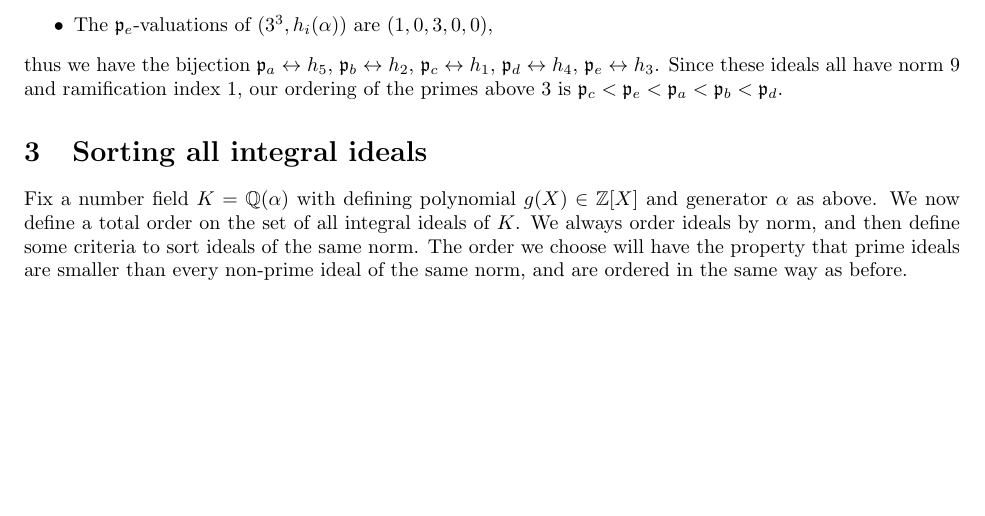
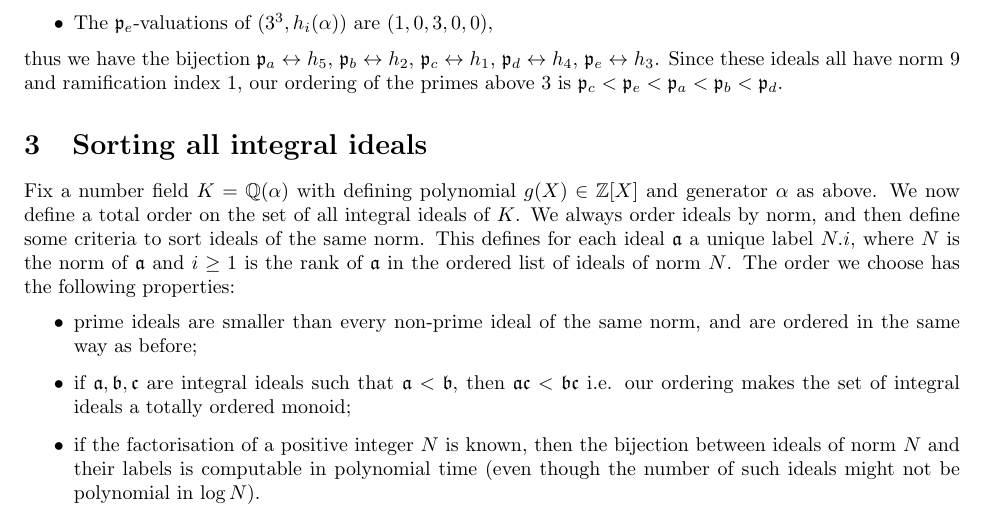
Before and after one commit to JohnCremona/sorting, a LaTeX document (text/sorting.tex): part of page 5 of 6, cut so that both start at the same text. Compiled offline with pdfLaTeX.

Commit message:
add good properties of our order

```diff
--- a/text/sorting.tex
+++ b/text/sorting.tex
@@ -42,7 +42,8 @@
 \def\OO{{\mathcal O}}
 \def\ZG{{\mathcal Z}}
 \def\a{{\mathfrak a}}
-\def\b{{\mathbf b}}
+\def\b{{\mathfrak b}}
+\def\idc{{\mathfrak c}}
 
 \def\v{{\mathbf v}}
 %\def\c{{\mathfrak c}}
@@ -432,9 +433,20 @@ Fix a number field $K=\Q(\alpha)$ with defining polynomial
 $g(X)\in\Z[X]$ and generator $\alpha$ as above.
 We now define a total order on the set of all integral ideals of~$K$.
 We always order ideals by norm, and then define some criteria to sort ideals of
-the same norm. The order we choose will have the property that prime ideals are
-smaller than every non-prime ideal of the same norm, and are ordered in the same
-way as before.
+the same norm. This defines for each ideal~$\a$ a unique label~$N.i$, where~$N$
+is the norm of~$\a$ and~$i\ge 1$ is the rank of~$\a$ in the ordered list of
+ideals of norm~$N$.
+The order we choose has the following properties:
+\begin{itemize}
+  \item prime ideals are smaller than every non-prime ideal of the same norm,
+    and are ordered in the same way as before;
+  \item if~$\a,\b,\idc$ are integral ideals such that~$\a<\b$, then~$\a\idc<\b\idc$
+    i.e. our ordering makes the set of integral ideals a totally ordered monoid;
+  \item if the factorisation of a positive integer~$N$ is known, then the
+    bijection between ideals of norm~$N$ and their labels is computable in
+    polynomial time (even though the number of such ideals might not be
+    polynomial in~$\log N$).
+\end{itemize}
 
 \subsection{Ideals of prime power norm}\label{sec:primepowernorm}
 
```
